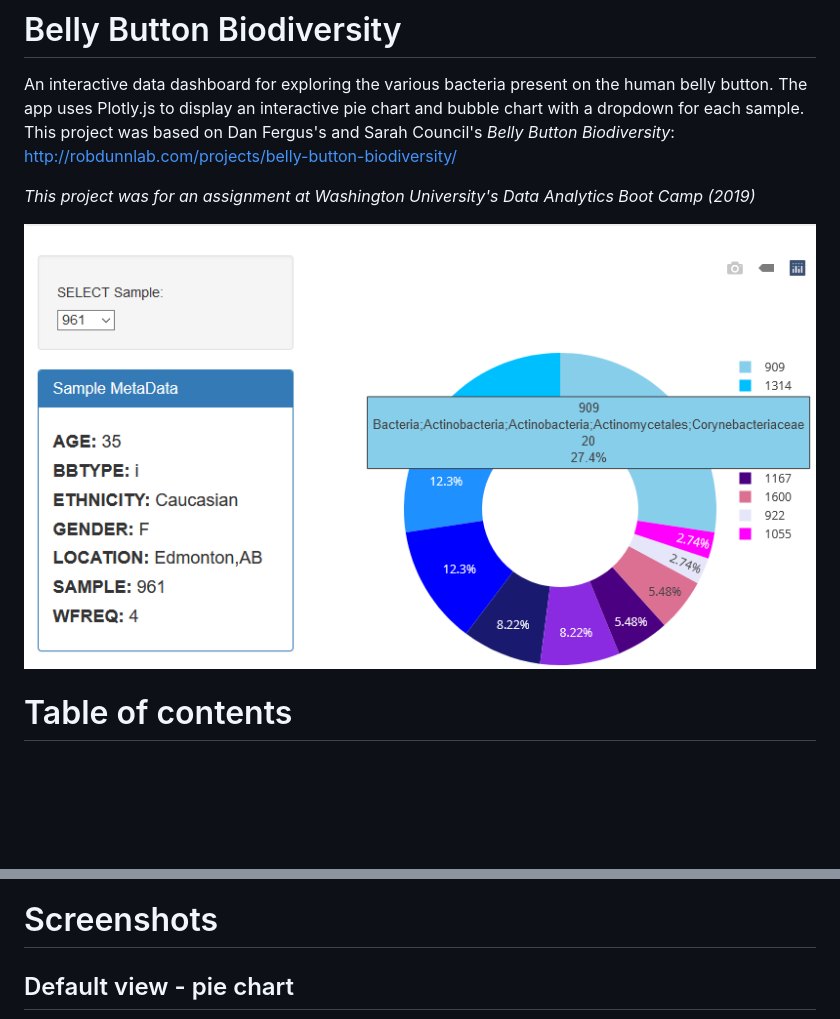
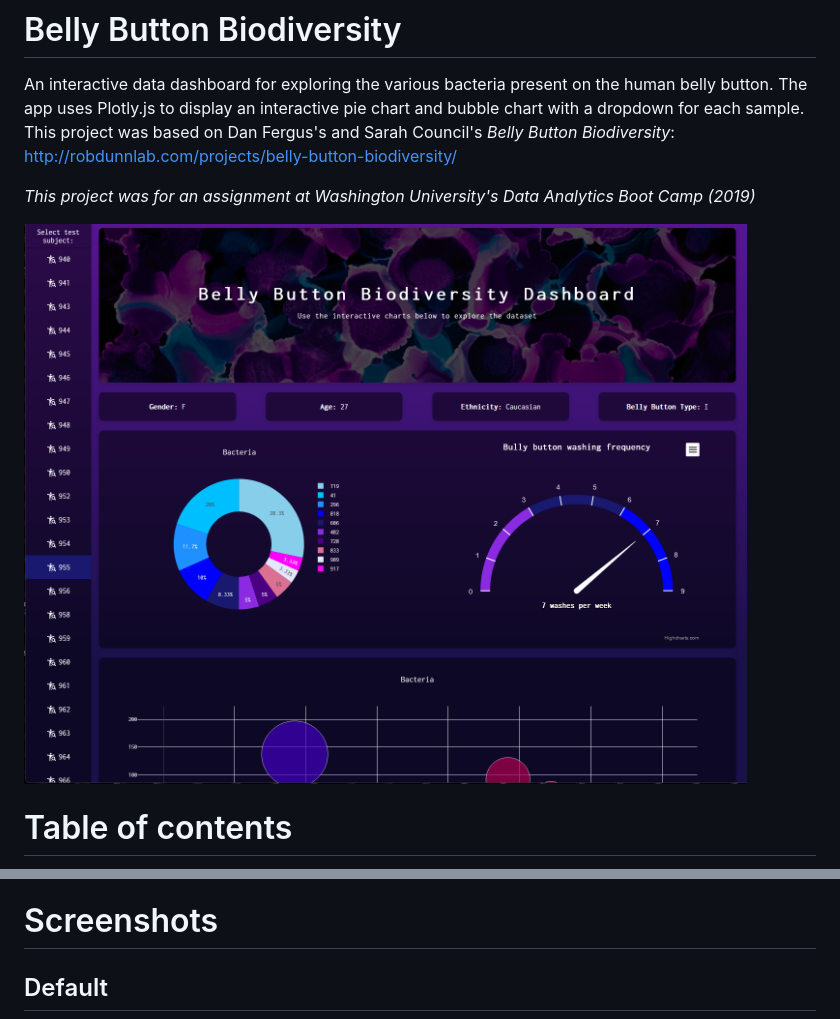
Before and after one commit to theodoremoreland/BellyButtonBiodiversity, a Markdown page: README.md, 2 parts joined by grey strips. GitHub-like rendering; pictures changed too: presentation/thumbnail.png; blank space fills up the shorter version.

```diff
--- a/README.md
+++ b/README.md
@@ -94,5 +94,5 @@ Visit: http://localhost:5000 to use the application.
 
 # Screenshots
 
-## Default view - pie chart
+## Default
 
```
Also changed, not shown: other parts of README.md (+1 -25 lines).
